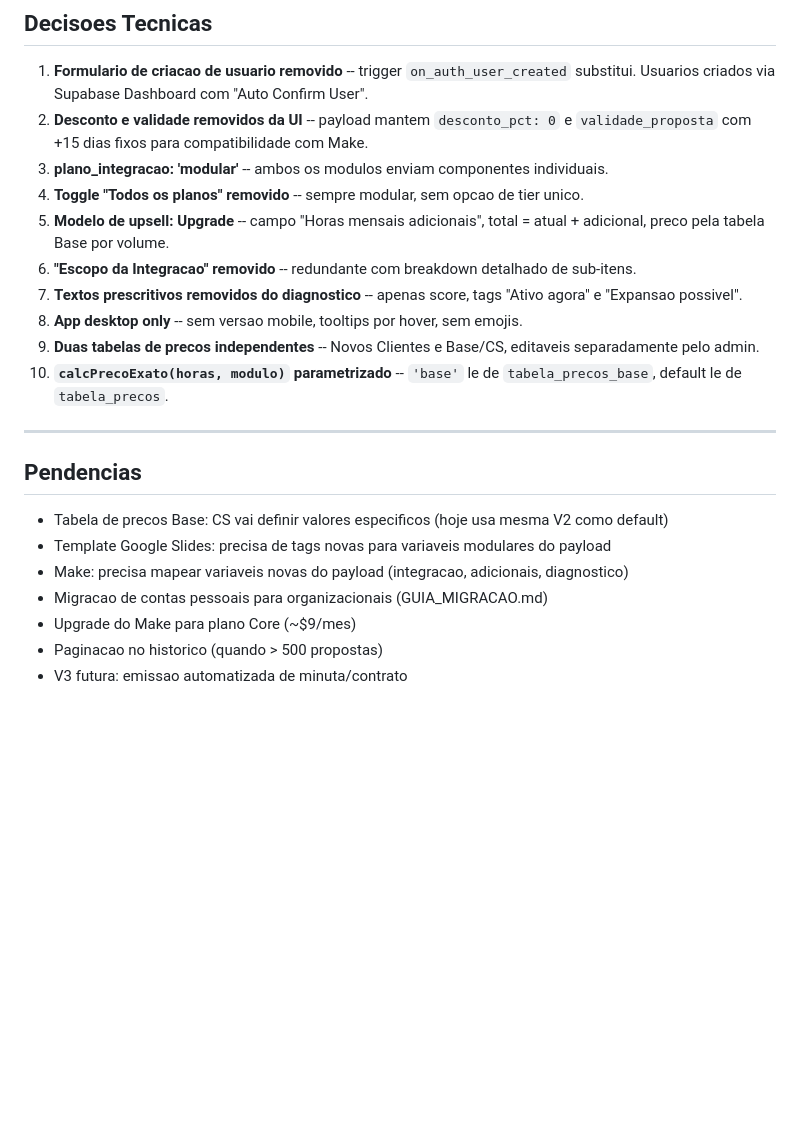
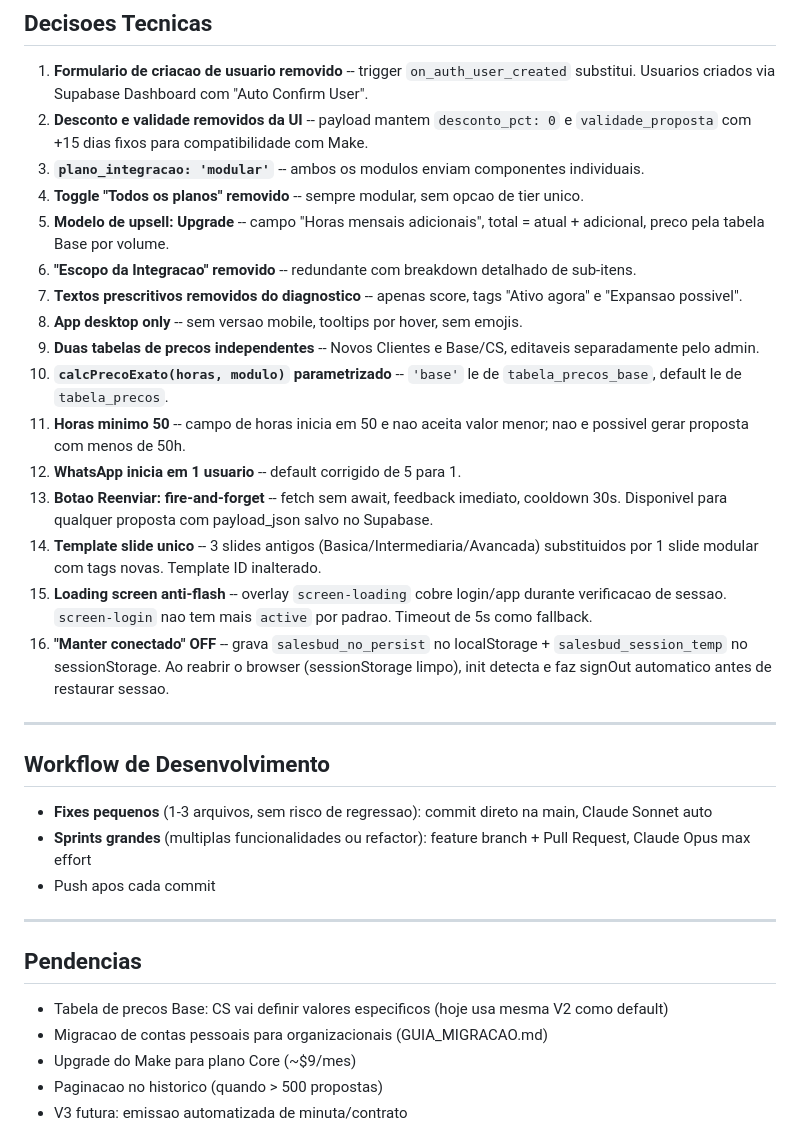
Before and after one commit to jgmorais-bit/salesbud-app, a Markdown page: CONTEXT_v8.md, the part around one of its changes. Rendered like a GitHub page; blank space fills up the shorter version.

```diff
--- a/CONTEXT_v8.md
+++ b/CONTEXT_v8.md
@@ -359,7 +424,7 @@ Regras: linhas so aparecem se valor > 0. Se setup = 0, bloco omitido. Se VOIP =
 
 1. **Formulario de criacao de usuario removido** -- trigger `on_auth_user_created` substitui. Usuarios criados via Supabase Dashboard com "Auto Confirm User".
 2. **Desconto e validade removidos da UI** -- payload mantem `desconto_pct: 0` e `validade_proposta` com +15 dias fixos para compatibilidade com Make.
-3. **plano_integracao: 'modular'** -- ambos os modulos enviam componentes individuais.
+3. **`plano_integracao: 'modular'`** -- ambos os modulos enviam componentes individuais.
 4. **Toggle "Todos os planos" removido** -- sempre modular, sem opcao de tier unico.
 5. **Modelo de upsell: Upgrade** -- campo "Horas mensais adicionais", total = atual + adicional, preco pela tabela Base por volume.
 6. **"Escopo da Integracao" removido** -- redundante com breakdown detalhado de sub-itens.
@@ -367,14 +432,26 @@ Regras: linhas so aparecem se valor > 0. Se setup = 0, bloco omitido. Se VOIP =
 8. **App desktop only** -- sem versao mobile, tooltips por hover, sem emojis.
 9. **Duas tabelas de precos independentes** -- Novos Clientes e Base/CS, editaveis separadamente pelo admin.
 10. **`calcPrecoExato(horas, modulo)` parametrizado** -- `'base'` le de `tabela_precos_base`, default le de `tabela_precos`.
+11. **Horas minimo 50** -- campo de horas inicia em 50 e nao aceita valor menor; nao e possivel gerar proposta com menos de 50h.
+12. **WhatsApp inicia em 1 usuario** -- default corrigido de 5 para 1.
+13. **Botao Reenviar: fire-and-forget** -- fetch sem await, feedback imediato, cooldown 30s. Disponivel para qualquer proposta com payload_json salvo no Supabase.
+14. **Template slide unico** -- 3 slides antigos (Basica/Intermediaria/Avancada) substituidos por 1 slide modular com tags novas. Template ID inalterado.
+15. **Loading screen anti-flash** -- overlay `screen-loading` cobre login/app durante verificacao de sessao. `screen-login` nao tem mais `active` por padrao. Timeout de 5s como fallback.
+16. **"Manter conectado" OFF** -- grava `salesbud_no_persist` no localStorage + `salesbud_session_temp` no sessionStorage. Ao reabrir o browser (sessionStorage limpo), init detecta e faz signOut automatico antes de restaurar sessao.
+
+---
+
+## Workflow de Desenvolvimento
+
+- **Fixes pequenos** (1-3 arquivos, sem risco de regressao): commit direto na main, Claude Sonnet auto
+- **Sprints grandes** (multiplas funcionalidades ou refactor): feature branch + Pull Request, Claude Opus max effort
+- Push apos cada commit
 
 ---
 
 ## Pendencias
 
 - Tabela de precos Base: CS vai definir valores especificos (hoje usa mesma V2 como default)
-- Template Google Slides: precisa de tags novas para variaveis modulares do payload
-- Make: precisa mapear variaveis novas do payload (integracao, adicionais, diagnostico)
 - Migracao de contas pessoais para organizacionais (GUIA_MIGRACAO.md)
 - Upgrade do Make para plano Core (~$9/mes)
 - Paginacao no historico (quando > 500 propostas)
```
Also changed, not shown: other parts of CONTEXT_v8.md (+78 -13 lines).
